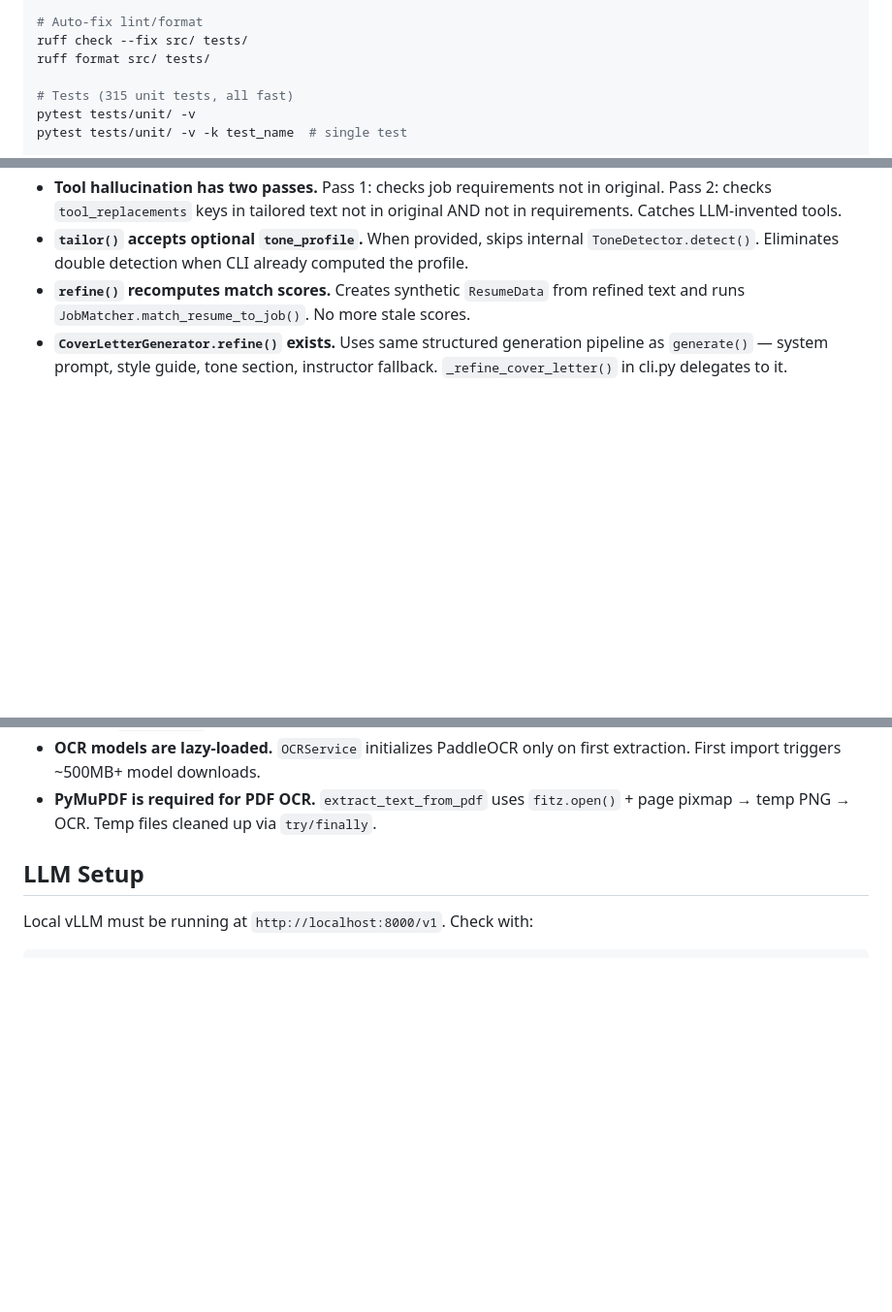
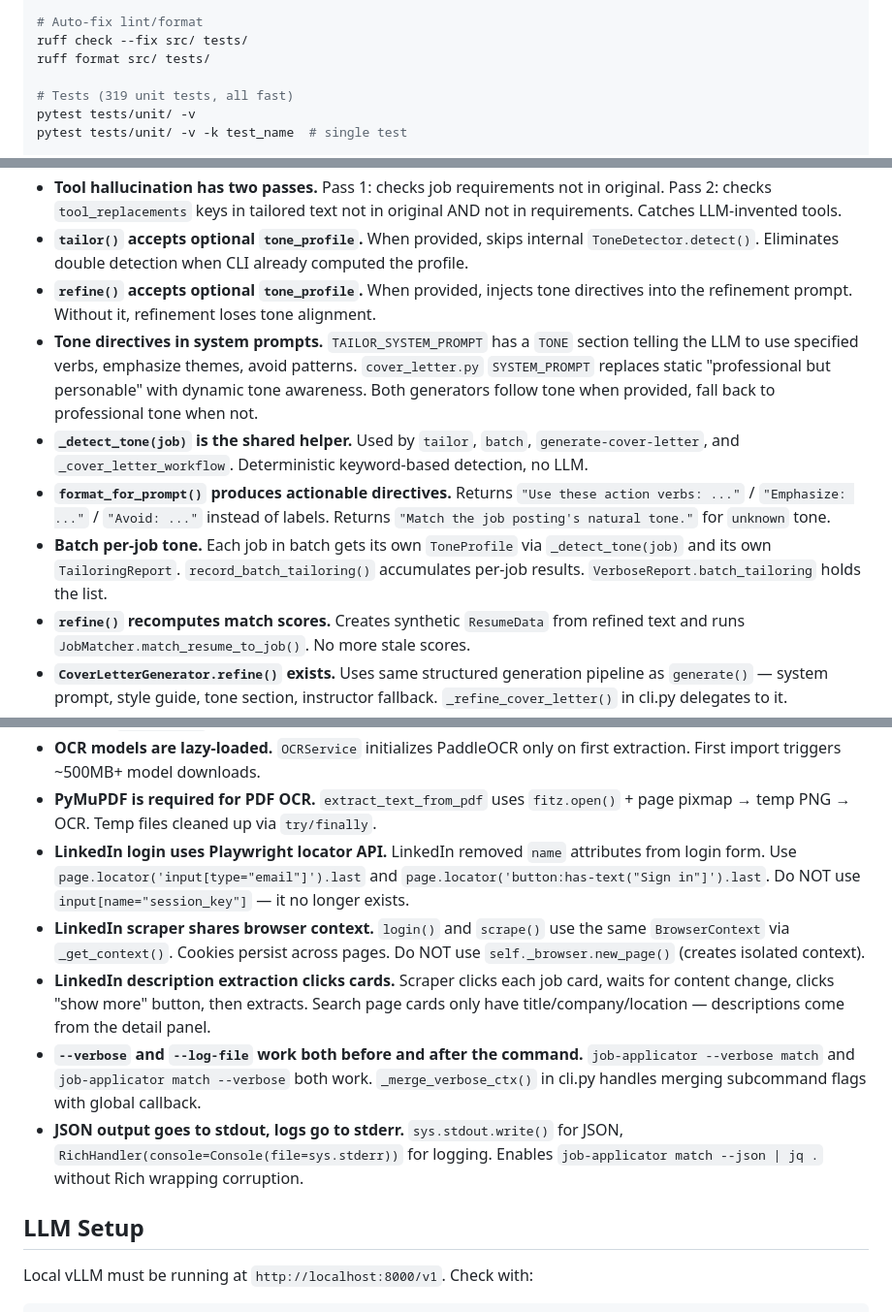
Before and after one commit to Zenetusken/job-applicator-python, a Markdown page: AGENTS.md, 3 parts joined by grey strips. Shown at 97% size. GitHub-like rendering; blank space fills up the shorter version.

Commit message:
docs: sync AGENTS.md with tone pipeline, LinkedIn, verbose, and JSON fixes

```diff
--- a/AGENTS.md
+++ b/AGENTS.md
@@ -20,7 +20,7 @@ mypy src/job_applicator/ --ignore-missing-imports
 ruff check --fix src/ tests/
 ruff format src/ tests/
 
-# Tests (315 unit tests, all fast)
+# Tests (319 unit tests, all fast)
 pytest tests/unit/ -v
 pytest tests/unit/ -v -k test_name  # single test
 
@@ -74,6 +74,11 @@ src/job_applicator/
 - **Skill validation uses fuzzy matching.** `_skills_match()` in `resume_tailor.py` checks exact match, token containment (subset), and `SequenceMatcher` ratio >= 0.85. Prevents "ai" matching "training" while catching typos.
 - **Tool hallucination has two passes.** Pass 1: checks job requirements not in original. Pass 2: checks `tool_replacements` keys in tailored text not in original AND not in requirements. Catches LLM-invented tools.
 - **`tailor()` accepts optional `tone_profile`.** When provided, skips internal `ToneDetector.detect()`. Eliminates double detection when CLI already computed the profile.
+- **`refine()` accepts optional `tone_profile`.** When provided, injects tone directives into the refinement prompt. Without it, refinement loses tone alignment.
+- **Tone directives in system prompts.** `TAILOR_SYSTEM_PROMPT` has a `TONE` section telling the LLM to use specified verbs, emphasize themes, avoid patterns. `cover_letter.py` `SYSTEM_PROMPT` replaces static "professional but personable" with dynamic tone awareness. Both generators follow tone when provided, fall back to professional tone when not.
+- **`_detect_tone(job)` is the shared helper.** Used by `tailor`, `batch`, `generate-cover-letter`, and `_cover_letter_workflow`. Deterministic keyword-based detection, no LLM.
+- **`format_for_prompt()` produces actionable directives.** Returns `"Use these action verbs: ..."` / `"Emphasize: ..."` / `"Avoid: ..."` instead of labels. Returns `"Match the job posting's natural tone."` for `unknown` tone.
+- **Batch per-job tone.** Each job in batch gets its own `ToneProfile` via `_detect_tone(job)` and its own `TailoringReport`. `record_batch_tailoring()` accumulates per-job results. `VerboseReport.batch_tailoring` holds the list.
 - **`refine()` recomputes match scores.** Creates synthetic `ResumeData` from refined text and runs `JobMatcher.match_resume_to_job()`. No more stale scores.
 - **`CoverLetterGenerator.refine()` exists.** Uses same structured generation pipeline as `generate()` — system prompt, style guide, tone section, instructor fallback. `_refine_cover_letter()` in cli.py delegates to it.
 - **Tone detection is keyword-based, not LLM-based.** `ToneDetector.detect()` in `tone_detector.py` uses keyword frequency heuristics — fast, but may misclassify edge cases (e.g. a startup posting heavy on compliance jargon).
@@ -92,6 +97,11 @@ src/job_applicator/
 - **OCR fallback via `paddleocr`.** `ResumeLoader.load()` accepts `ocr_mode={auto,on,off}`. Auto mode falls back to OCR when extracted text is < 100 chars. Image resumes (`.png`, `.jpg`, `.jpeg`, `.tiff`, `.bmp`, `.webp`) use OCR directly. `--force-ocr` CLI flag forces OCR on all resume-loading commands.
 - **OCR models are lazy-loaded.** `OCRService` initializes PaddleOCR only on first extraction. First import triggers ~500MB+ model downloads.
 - **PyMuPDF is required for PDF OCR.** `extract_text_from_pdf` uses `fitz.open()` + page pixmap → temp PNG → OCR. Temp files cleaned up via `try/finally`.
+- **LinkedIn login uses Playwright locator API.** LinkedIn removed `name` attributes from login form. Use `page.locator('input[type="email"]').last` and `page.locator('button:has-text("Sign in"]').last`. Do NOT use `input[name="session_key"]` — it no longer exists.
+- **LinkedIn scraper shares browser context.** `login()` and `scrape()` use the same `BrowserContext` via `_get_context()`. Cookies persist across pages. Do NOT use `self._browser.new_page()` (creates isolated context).
+- **LinkedIn description extraction clicks cards.** Scraper clicks each job card, waits for content change, clicks "show more" button, then extracts. Search page cards only have title/company/location — descriptions come from the detail panel.
+- **`--verbose` and `--log-file` work both before and after the command.** `job-applicator --verbose match` and `job-applicator match --verbose` both work. `_merge_verbose_ctx()` in cli.py handles merging subcommand flags with global callback.
+- **JSON output goes to stdout, logs go to stderr.** `sys.stdout.write()` for JSON, `RichHandler(console=Console(file=sys.stderr))` for logging. Enables `job-applicator match --json | jq .` without Rich wrapping corruption.
 
 ## LLM Setup
 
```
Also changed, not shown: other parts of AGENTS.md (+1 -1 lines).
